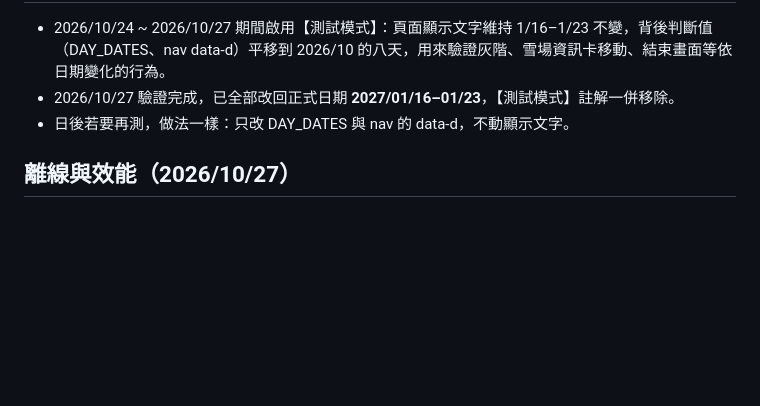
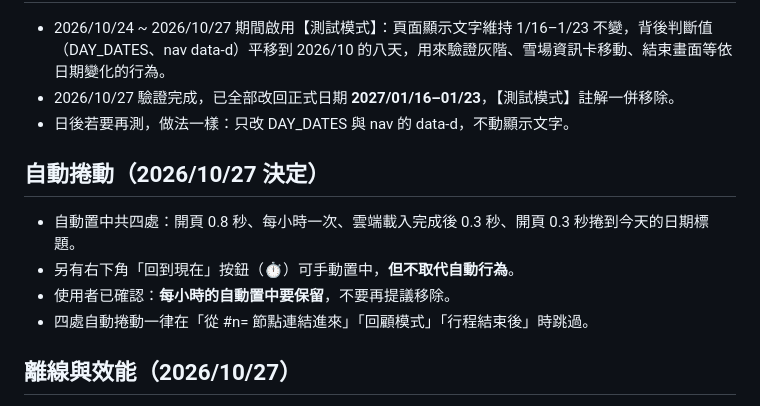
Before and after one commit to lu4511760/japan-travel, a Markdown page: 專案里程碑.md, the part around the change. GitHub-like rendering; blank space fills up the shorter version.

Commit message:
里程碑記下自動捲動的決定
Co-Authored-By: Claude Opus 5 <noreply@anthropic.com>

```diff
--- a/專案里程碑.md
+++ b/專案里程碑.md
@@ -40,6 +40,13 @@
 - 2026/10/27 驗證完成，已全部改回正式日期 **2027/01/16–01/23**，【測試模式】註解一併移除。
 - 日後若要再測，做法一樣：只改 DAY_DATES 與 nav 的 data-d，不動顯示文字。
 
+## 自動捲動（2026/10/27 決定）
+
+- 自動置中共四處：開頁 0.8 秒、每小時一次、雲端載入完成後 0.3 秒、開頁 0.3 秒捲到今天的日期標題。
+- 另有右下角「回到現在」按鈕（⏱）可手動置中，**但不取代自動行為**。
+- 使用者已確認：**每小時的自動置中要保留**，不要再提議移除。
+- 四處自動捲動一律在「從 #n= 節點連結進來」「回顧模式」「行程結束後」時跳過。
+
 ## 離線與效能（2026/10/27）
 
 - 網站已是 PWA：`manifest.webmanifest` + `sw.js`，可「加到主畫面」，沒網路也能看完整行程與菜單圖。
```
